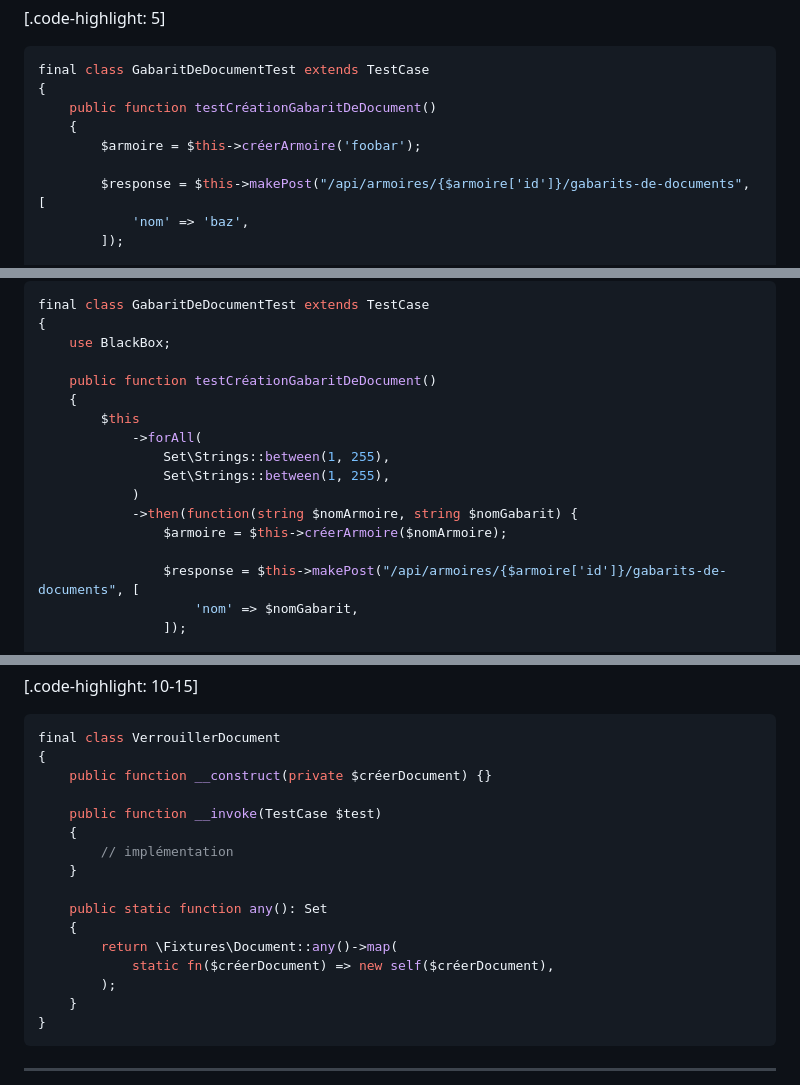
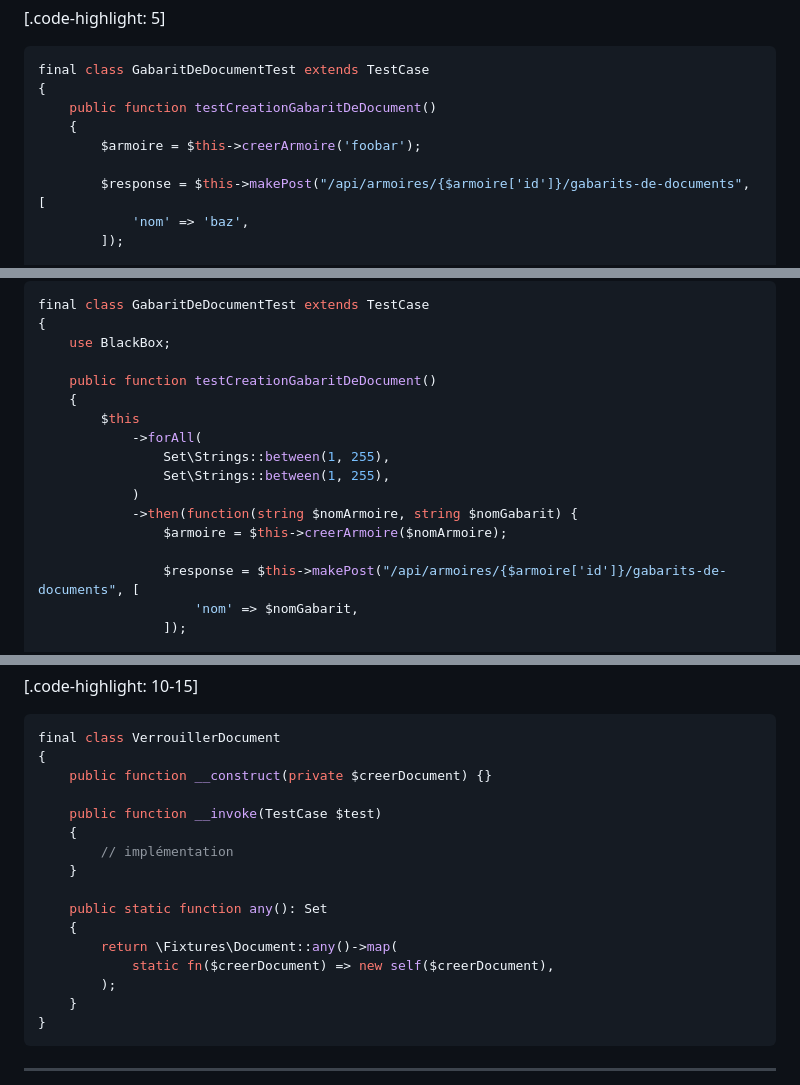
Before and after one commit to Baptouuuu/talks, a Markdown page: retex blackbox/slides.md, 3 parts joined by grey strips. GitHub-like rendering.

````diff
--- a/retex blackbox/slides.md
+++ b/retex blackbox/slides.md
@@ -164,9 +164,9 @@ final class GabaritDeDocumentTest extends TestCase
 ```php
 final class GabaritDeDocumentTest extends TestCase
 {
-    public function testCréationGabaritDeDocument()
+    public function testCreationGabaritDeDocument()
     {
-        $armoire = $this->créerArmoire('foobar');
+        $armoire = $this->creerArmoire('foobar');
 
         $response = $this->makePost("/api/armoires/{$armoire['id']}/gabarits-de-documents", [
             'nom' => 'baz',
@@ -260,7 +260,7 @@ final class GabaritDeDocumentTest extends TestCase
 {
     use BlackBox;
 
-    public function testCréationGabaritDeDocument()
+    public function testCreationGabaritDeDocument()
     {
         $this
             ->forAll(
@@ -268,7 +268,7 @@ final class GabaritDeDocumentTest extends TestCase
                 Set\Strings::between(1, 255),
             )
             ->then(function(string $nomArmoire, string $nomGabarit) {
-                $armoire = $this->créerArmoire($nomArmoire);
+                $armoire = $this->creerArmoire($nomArmoire);
 
                 $response = $this->makePost("/api/armoires/{$armoire['id']}/gabarits-de-documents", [
                     'nom' => $nomGabarit,
@@ -447,7 +447,7 @@ final class Document
 ```php
 final class VerrouillerDocument
 {
-    public function __construct(private $créerDocument) {}
+    public function __construct(private $creerDocument) {}
 
     public function __invoke(TestCase $test)
     {
@@ -457,7 +457,7 @@ final class VerrouillerDocument
     public static function any(): Set
     {
         return \Fixtures\Document::any()->map(
-            static fn($créerDocument) => new self($créerDocument),
+            static fn($creerDocument) => new self($creerDocument),
         );
     }
 }
````
Also changed, not shown: other parts of retex blackbox/slides.md (+14 -14 lines).
